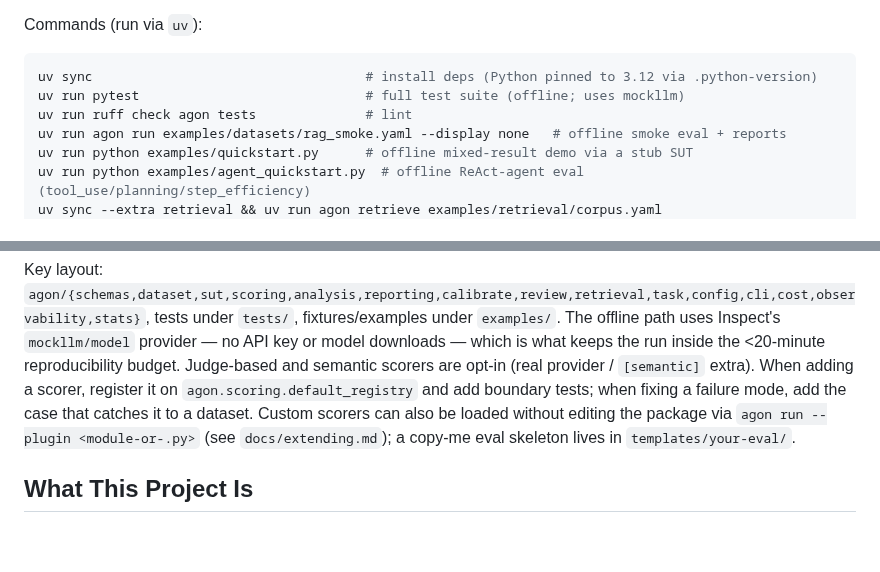
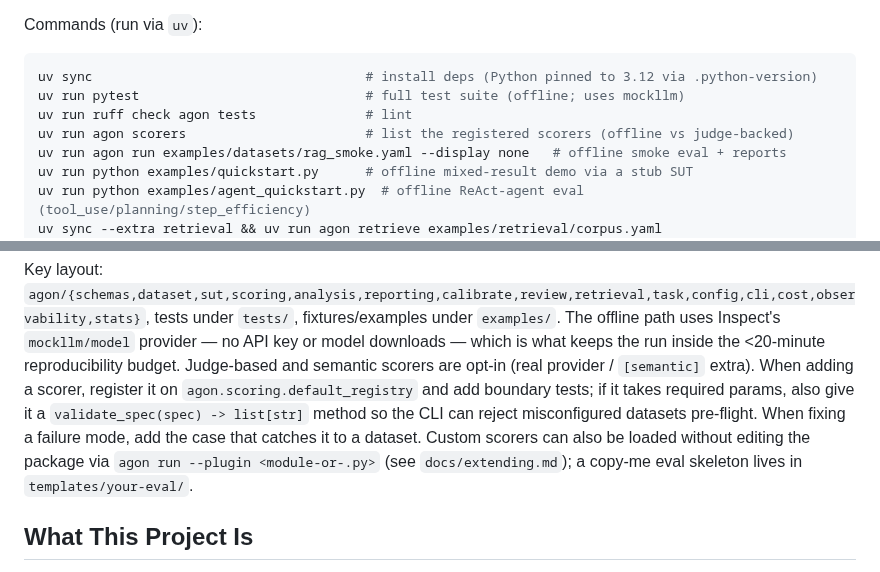
Before and after one commit to samtaylor54-avsh/Agon-Eval-Harness, a Markdown page: CLAUDE.md, 2 parts joined by grey strips. Rendered like a GitHub page; blank space fills up the shorter version.

Commit message:
docs(claude-md): add agon scorers command + validate_spec convention
Co-Authored-By: Claude Fable 5 <noreply@anthropic.com>

```diff
--- a/CLAUDE.md
+++ b/CLAUDE.md
@@ -15,6 +15,7 @@ Commands (run via `uv`):
 uv sync                                   # install deps (Python pinned to 3.12 via .python-version)
 uv run pytest                             # full test suite (offline; uses mockllm)
 uv run ruff check agon tests              # lint
+uv run agon scorers                       # list the registered scorers (offline vs judge-backed)
 uv run agon run examples/datasets/rag_smoke.yaml --display none   # offline smoke eval + reports
 uv run python examples/quickstart.py      # offline mixed-result demo via a stub SUT
 uv run python examples/agent_quickstart.py  # offline ReAct-agent eval (tool_use/planning/step_efficiency)
@@ -33,7 +34,9 @@ tests under `tests/`, fixtures/examples under `examples/`. The offline path uses
 `mockllm/model` provider — no API key or model downloads — which is what keeps the run inside the
 <20-minute reproducibility budget. Judge-based and semantic scorers are opt-in (real provider /
 `[semantic]` extra). When adding a scorer, register it on `agon.scoring.default_registry` and add
-boundary tests; when fixing a failure mode, add the case that catches it to a dataset.
+boundary tests; if it takes required params, also give it a `validate_spec(spec) -> list[str]`
+method so the CLI can reject misconfigured datasets pre-flight. When fixing a failure mode, add
+the case that catches it to a dataset.
 Custom scorers can also be loaded without editing the package via `agon run --plugin <module-or-.py>` (see `docs/extending.md`); a copy-me eval skeleton lives in `templates/your-eval/`.
 
 ## What This Project Is
```
